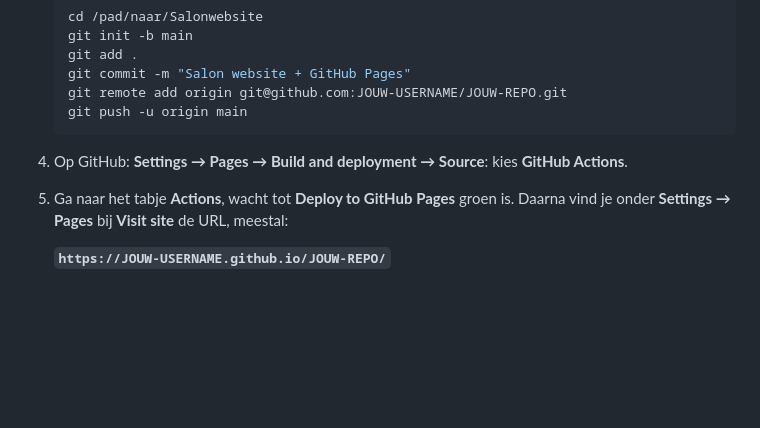
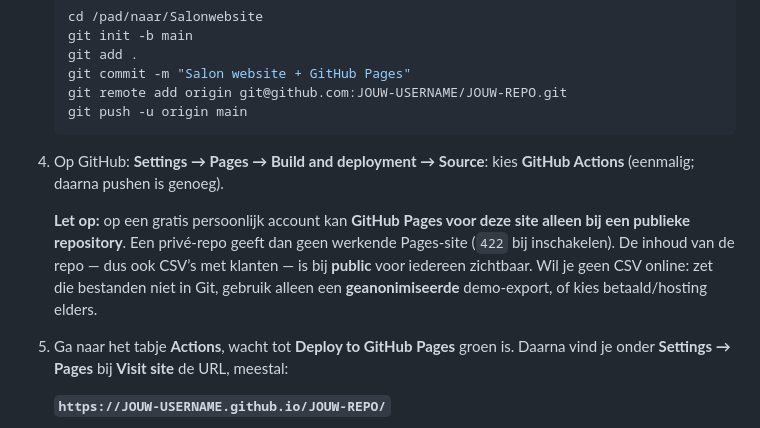
Before and after one commit to carindab/Salonwebsite, a Markdown page: README.md, the part around the change. GitHub-like rendering; blank space fills up the shorter version.

Commit message:
docs: GitHub Pages vereist public repo op gratis account
Co-authored-by: Cursor <cursoragent@cursor.com>

````diff
--- a/README.md
+++ b/README.md
@@ -88,7 +88,9 @@ Er staat een workflow klaar: [`.github/workflows/deploy-pages.yml`](.github/work
    git push -u origin main
    ```
 
-4. Op GitHub: **Settings → Pages → Build and deployment → Source**: kies **GitHub Actions**.
+4. Op GitHub: **Settings → Pages → Build and deployment → Source**: kies **GitHub Actions** (eenmalig; daarna pushen is genoeg).
+
+   **Let op:** op een gratis persoonlijk account kan **GitHub Pages voor deze site alleen bij een publieke repository**. Een privé-repo geeft dan geen werkende Pages-site (`422` bij inschakelen). De inhoud van de repo — dus ook CSV’s met klanten — is bij **public** voor iedereen zichtbaar. Wil je geen CSV online: zet die bestanden niet in Git, gebruik alleen een **geanonimiseerde** demo-export, of kies betaald/hosting elders.
 
 5. Ga naar het tabje **Actions**, wacht tot **Deploy to GitHub Pages** groen is. Daarna vind je onder **Settings → Pages** bij **Visit site** de URL, meestal:
 
````
